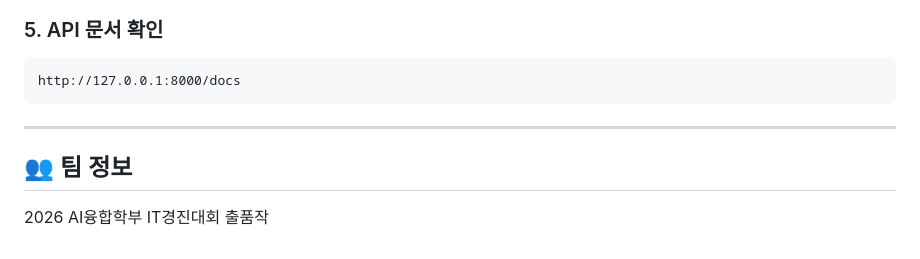
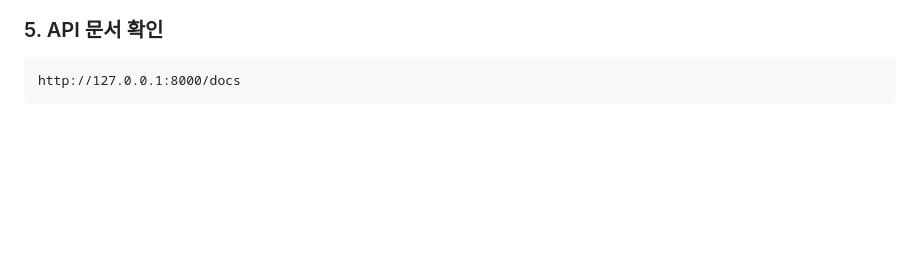
Before and after one commit to yevinn7016/Gugakify, a Markdown page: README.md, the part around the change. Drawn GitHub-style; blank space fills up the shorter version.

````diff
--- a/README.md
+++ b/README.md
@@ -135,9 +135,3 @@ uvicorn main:app --reload
 ```
 http://127.0.0.1:8000/docs
 ```
-
----
-
-## 👥 팀 정보
-
-2026 AI융합학부 IT경진대회 출품작
````
